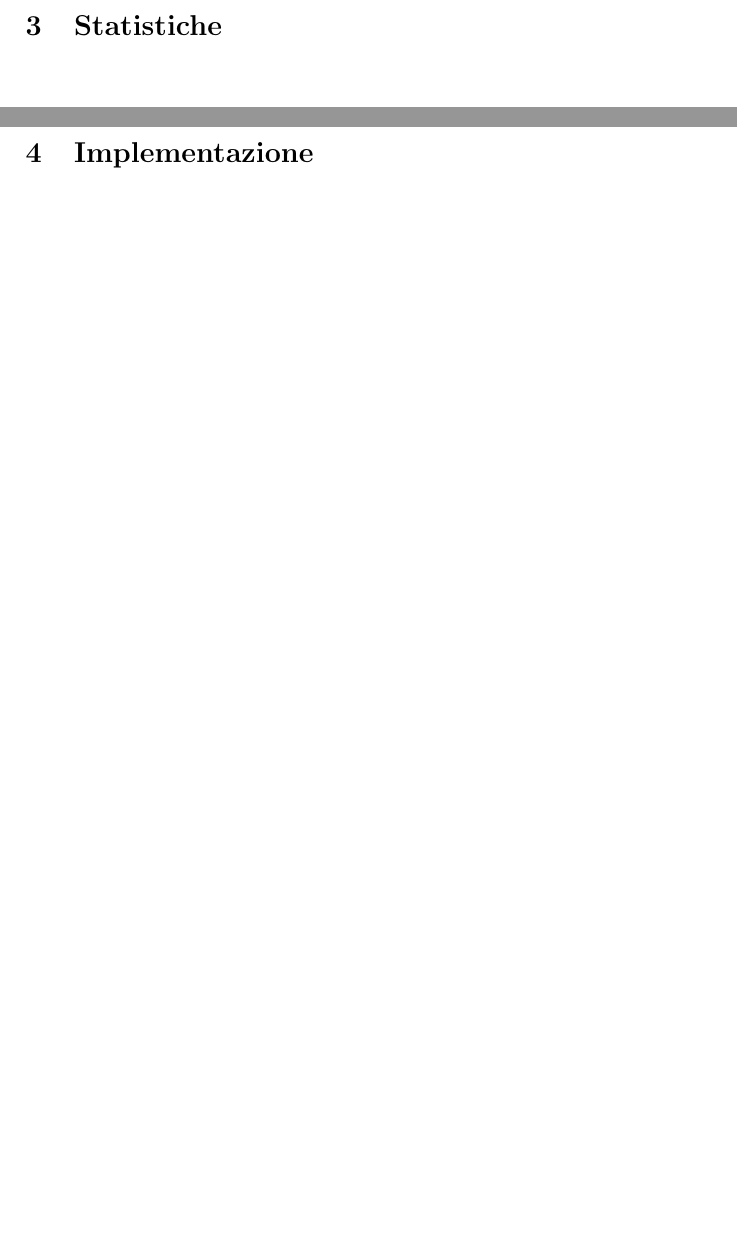
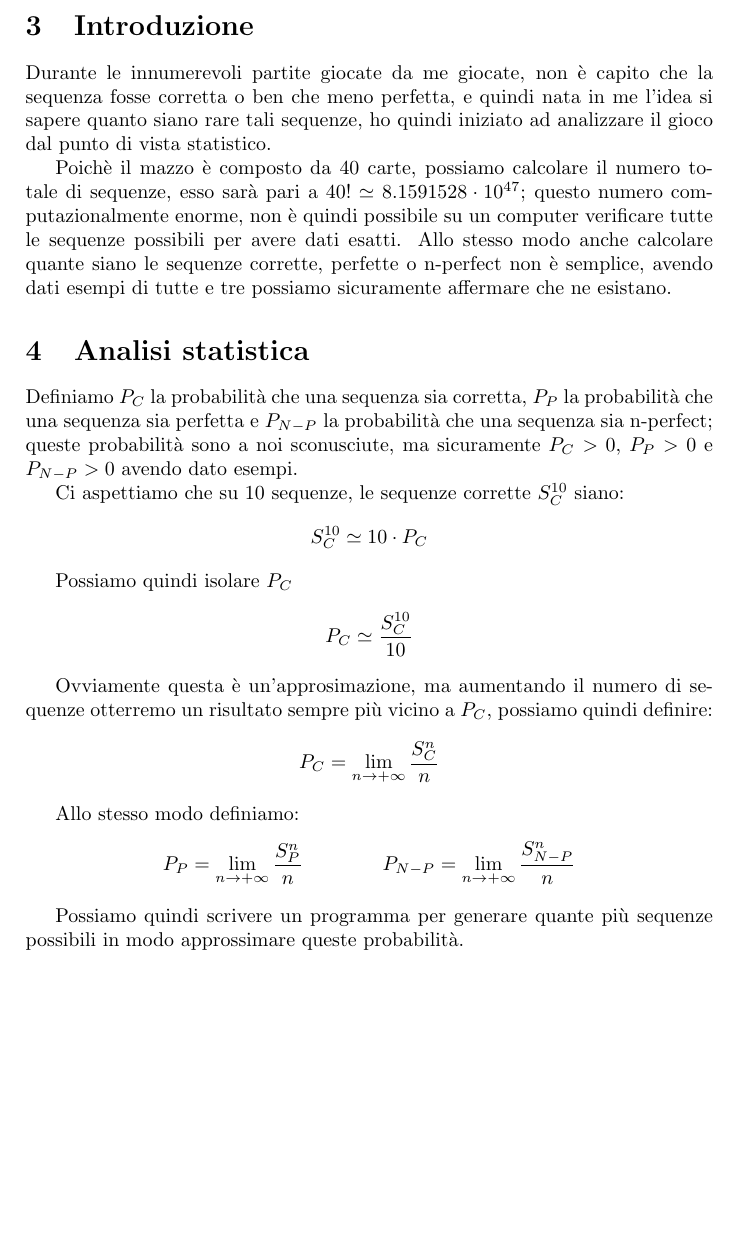
Before and after one commit to Zexal0807/Prina-s-Solitary, a LaTeX document (progetto.tex): two parts of pages 7 and 8 of 9 before the commit and part of page 7 of 8 after it, the two joined at a grey line, cut at the place of the change, the shorter picture padded with empty space. Compiled offline with pdfLaTeX.

Commit message:
Add statistic

```diff
--- a/progetto.tex
+++ b/progetto.tex
@@ -1,4 +1,6 @@
 \documentclass[a4paper]{article}
+
+\usepackage{amsmath}
 
 \usepackage{numprint}
 
@@ -347,11 +349,43 @@ Eccone un esempio
 
 \newpage
 
-\section{Statistiche}
+\section{Introduzione}
+Durante le innumerevoli partite giocate da me giocate, non è capito che la sequenza fosse corretta o ben che meno perfetta, e quindi nata in me l'idea si sapere quanto siano rare tali sequenze, ho quindi iniziato ad analizzare il gioco dal punto di vista statistico.
 
+Poichè il mazzo è composto da 40 carte, possiamo calcolare il numero totale di sequenze, esso sarà pari a $40! \simeq 8.1591528 \cdot 10^{47}$; questo numero computazionalmente enorme, non è quindi possibile su un computer verificare tutte le sequenze possibili per avere dati esatti.
+Allo stesso modo anche calcolare quante siano le sequenze corrette, perfette o n-perfect non è semplice, avendo dati esempi di tutte e tre possiamo sicuramente affermare che ne esistano.
 
+\section{Analisi statistica}
+
+Definiamo $P_C$ la probabilità che una sequenza sia corretta, $P_P$ la probabilità che una sequenza sia perfetta e $P_{N-P}$ la probabilità che una sequenza sia n-perfect; queste probabilità sono a noi sconusciute, ma sicuramente $P_C>0$,  $P_P>0$ e $P_{N-P}>0$ avendo dato esempi.
+
+Ci aspettiamo che su 10 sequenze, le sequenze corrette $S_{C}^{10}$ siano:
+\begin{equation*}
+    S_{C}^{10} \simeq 10 \cdot P_C
+\end{equation*}
+
+Possiamo quindi isolare $P_C$
+\begin{equation*}
+    P_C \simeq \frac{S_{C}^{10}}{10}
+\end{equation*}
+
+Ovviamente questa è un'approsimazione, ma aumentando il numero di sequenze otterremo un risultato sempre più vicino a $P_C$, possiamo quindi definire:
+\begin{equation*}
+    P_C =  \lim_{n \to +\infty} {\frac{S_{C}^{n}}{n}}
+\end{equation*}
+
+Allo stesso modo definiamo:
+\begin{equation*}
+    P_P =  \lim_{n \to +\infty} {\frac{S_{P}^{n}}{n}}
+    \qquad
+    \qquad
+    P_{N-P} =  \lim_{n \to +\infty} {\frac{S_{N-P}^{n}}{n}}
+\end{equation*}
+
+Possiamo quindi scrivere un programma per generare quante più sequenze possibili in modo approssimare queste probabilità.
 
 \newpage
+
 
 \section{Implementazione}
 
```
Also changed, not shown: progetto.tex (2 more changed lines).
